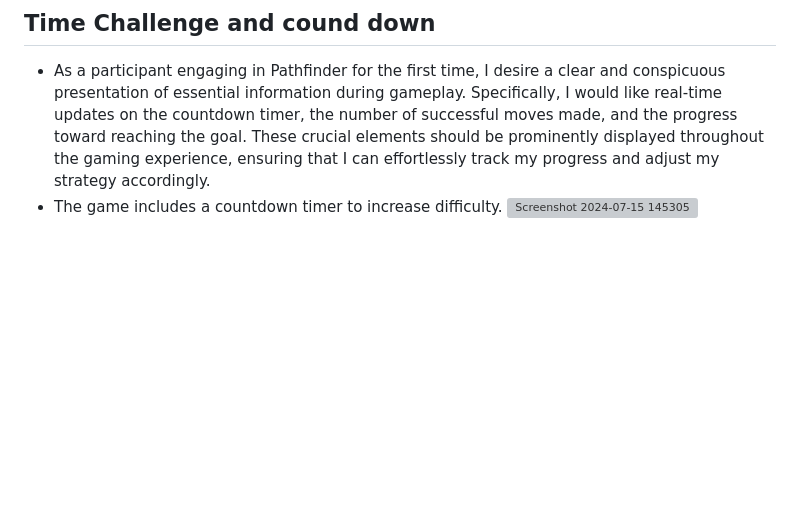
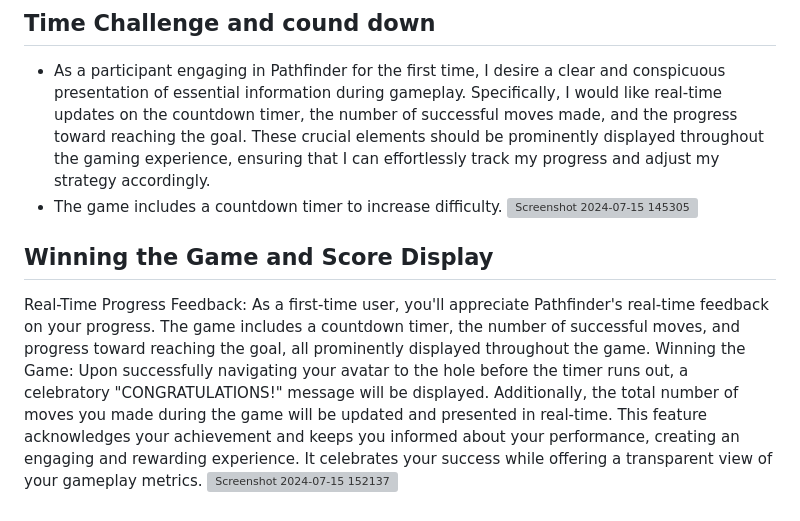
Before and after one commit to IsaLubs/Pathfinder, a Markdown page: README.md, the part around the change. Drawn GitHub-style; blank space fills up the shorter version; grey boxes are pictures that could not be loaded.

Commit message:
Update README.md
added on how the user csan weín the game in readme

```diff
--- a/README.md
+++ b/README.md
@@ -45,3 +45,8 @@ Use Buttons or Arrow Keys to Move the Avatar: The game provides intuitive contro
 - As a participant engaging in Pathfinder for the first time, I desire a clear and conspicuous presentation of essential information during gameplay. Specifically, I would like real-time updates on the countdown timer, the number of successful moves made, and the progress toward reaching the goal. These crucial elements should be prominently displayed throughout the gaming experience, ensuring that I can effortlessly track my progress and adjust my strategy accordingly.
 - The game includes a countdown timer to increase difficulty.
 ![Screenshot 2024-07-15 145305](https://github.com/user-attachments/assets/05b4f77e-deb5-446e-a3ac-f68d65a5b6f0)
+
+## Winning the Game and Score Display
+Real-Time Progress Feedback: As a first-time user, you'll appreciate Pathfinder's real-time feedback on your progress. The game includes a countdown timer, the number of successful moves, and progress toward reaching the goal, all prominently displayed throughout the game.
+Winning the Game: Upon successfully navigating your avatar to the hole before the timer runs out, a celebratory "CONGRATULATIONS!" message will be displayed. Additionally, the total number of moves you made during the game will be updated and presented in real-time. This feature acknowledges your achievement and keeps you informed about your performance, creating an engaging and rewarding experience. It celebrates your success while offering a transparent view of your gameplay metrics.
+![Screenshot 2024-07-15 152137](https://github.com/user-attachments/assets/51ed1e06-20ef-4c79-bd86-52e794f653af)
```
